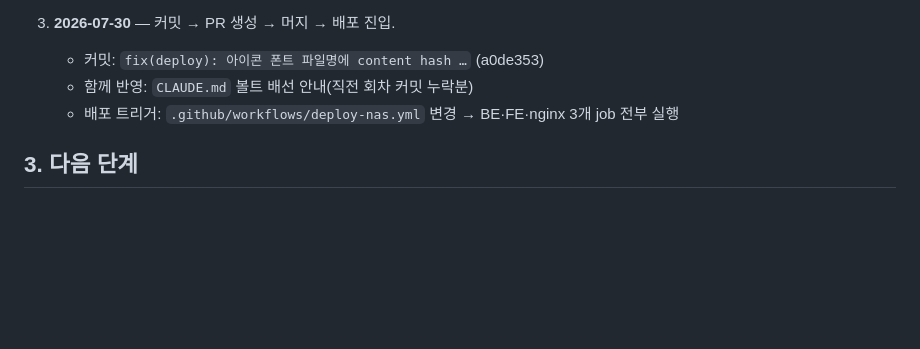
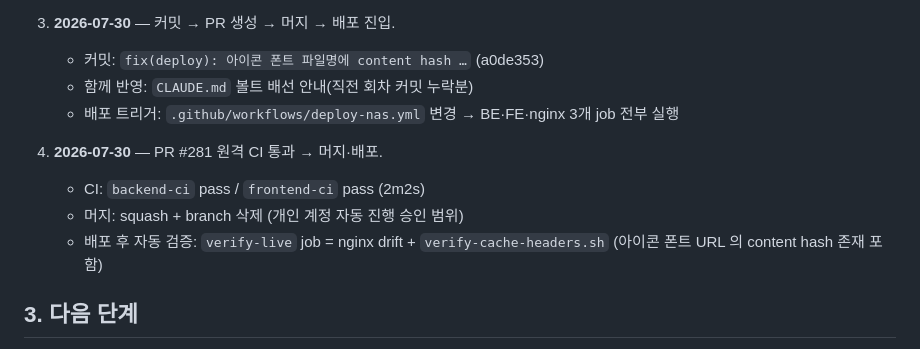
Before and after one commit to AIVA-SaaS/budget-book, a Markdown page: docs/PROGRESS.md, the part around the change. Rendered like a GitHub page; blank space fills up the shorter version.

Commit message:
docs(progress): PR #281 CI 통과 → 머지 진입 기록
Co-Authored-By: Claude Opus 5 (1M context) <noreply@anthropic.com>

```diff
--- a/docs/PROGRESS.md
+++ b/docs/PROGRESS.md
@@ -53,6 +53,12 @@
    - 함께 반영: `CLAUDE.md` 볼트 배선 안내(직전 회차 커밋 누락분)
    - 배포 트리거: `.github/workflows/deploy-nas.yml` 변경 → BE·FE·nginx 3개 job 전부 실행
 
+4. **2026-07-30** — PR #281 원격 CI 통과 → 머지·배포.
+   - CI: `backend-ci` pass / `frontend-ci` pass (2m2s)
+   - 머지: squash + branch 삭제 (개인 계정 자동 진행 승인 범위)
+   - 배포 후 자동 검증: `verify-live` job = nginx drift + `verify-cache-headers.sh`
+     (아이콘 폰트 URL 의 content hash 존재 포함)
+
 ## 3. 다음 단계
 
 <!-- HNS:NEXT -->
```
